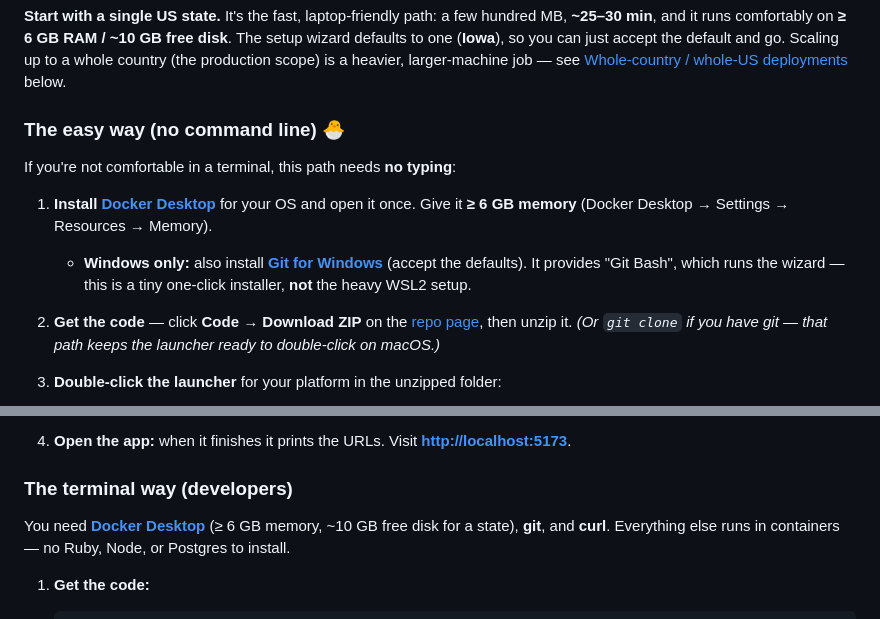
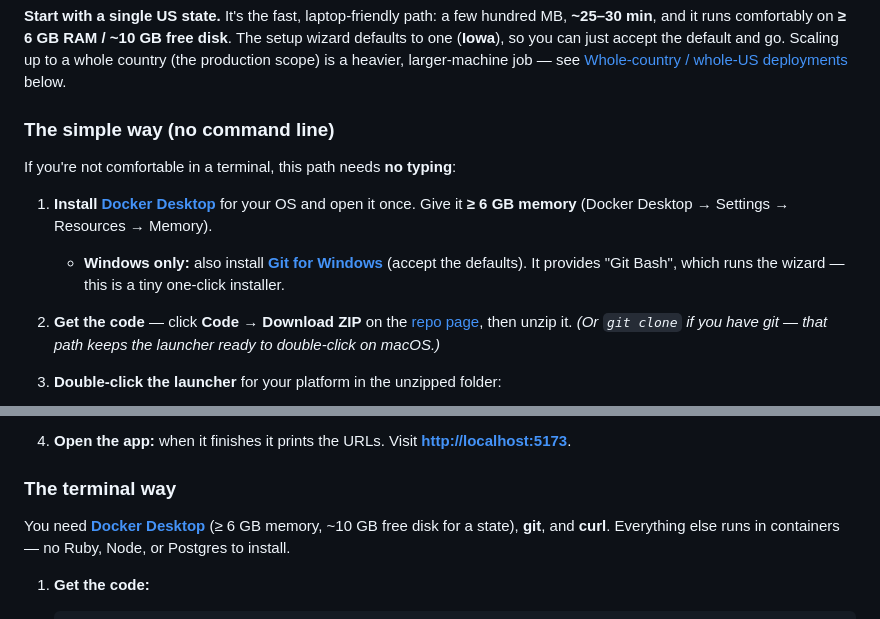
Before and after one commit to marjorie-james/flckd, a Markdown page: README.md, 2 parts joined by grey strips. Rendered like a GitHub page.

Commit message:
Refine README quick-start wording
Co-Authored-By: Claude Opus 4.8 <noreply@anthropic.com>

```diff
--- a/README.md
+++ b/README.md
@@ -21,7 +21,7 @@ wizard defaults to one (**Iowa**), so you can just accept the default and go. Sc
 to a whole country (the production scope) is a heavier, larger-machine job —
 see [Whole-country / whole-US deployments](#whole-country--whole-us-deployments) below.
 
-### The easy way (no command line) 🐣
+### The simple way (no command line)
 
 If you're not comfortable in a terminal, this path needs **no typing**:
 
@@ -29,7 +29,7 @@ If you're not comfortable in a terminal, this path needs **no typing**:
    it once. Give it **≥ 6 GB memory** (Docker Desktop → Settings → Resources → Memory).
    - **Windows only:** also install **[Git for Windows](https://git-scm.com/download/win)**
      (accept the defaults). It provides "Git Bash", which runs the wizard — this is a tiny
-     one-click installer, **not** the heavy WSL2 setup.
+     one-click installer.
 2. **Get the code** — click **Code → Download ZIP** on the
    [repo page](https://github.com/marjorie-james/flckd), then unzip it. *(Or `git clone`
    if you have git — that path keeps the launcher ready to double-click on macOS.)*
@@ -47,7 +47,7 @@ If you're not comfortable in a terminal, this path needs **no typing**:
    to accept the default (Iowa).
 4. **Open the app:** when it finishes it prints the URLs. Visit **<http://localhost:5173>**.
 
-### The terminal way (developers)
+### The terminal way
 
 You need **[Docker Desktop](https://docs.docker.com/get-docker/)** (≥ 6 GB memory, ~10 GB
 free disk for a state), **git**, and **curl**. Everything else runs in containers — no
```
